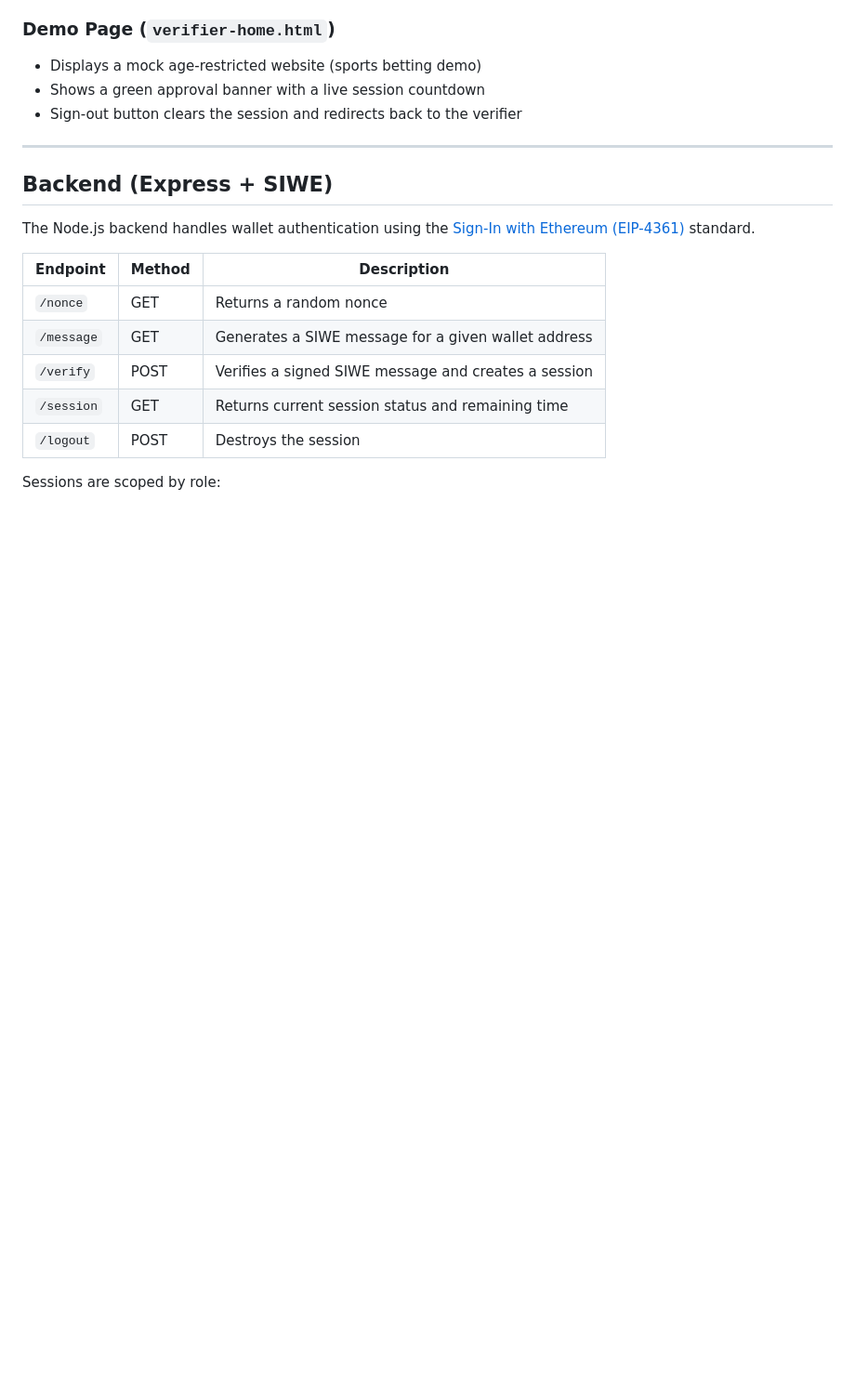
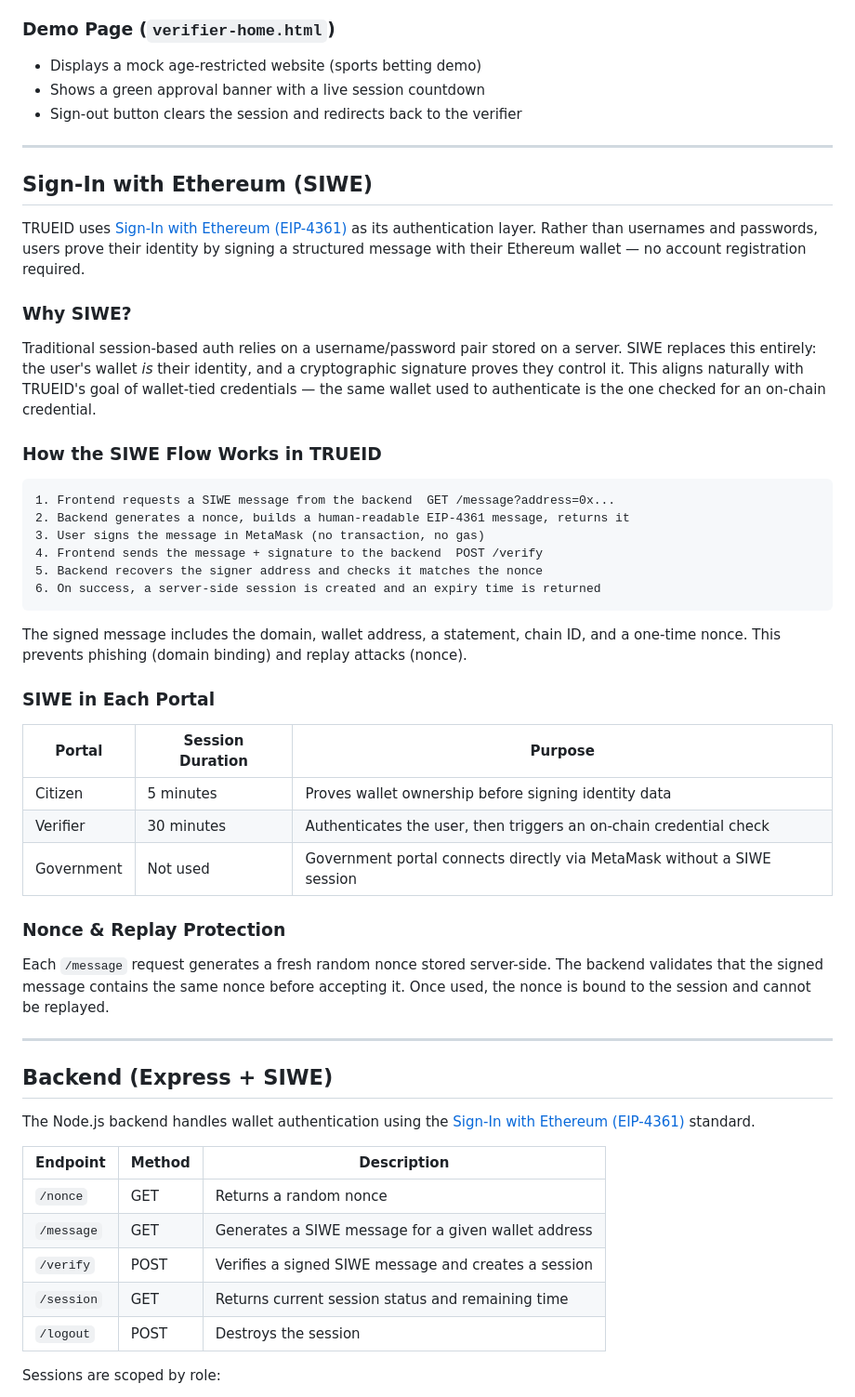
Before and after one commit to RedRadish333/TrueID, a Markdown page: README.md, the part around the change. Shown at 93% size. Rendered like a GitHub page; blank space fills up the shorter version.

Commit message:
Add Sign-In with Ethereum (SIWE) documentation
Added section on Sign-In with Ethereum (SIWE) detailing its benefits, flow, and nonce protection.

````diff
--- a/README.md
+++ b/README.md
@@ -100,6 +100,41 @@ Read-only contract used by third parties to check credentials.
 
 ---
 
+## Sign-In with Ethereum (SIWE)
+
+TRUEID uses [Sign-In with Ethereum (EIP-4361)](https://eips.ethereum.org/EIPS/eip-4361) as its authentication layer. Rather than usernames and passwords, users prove their identity by signing a structured message with their Ethereum wallet — no account registration required.
+
+### Why SIWE?
+
+Traditional session-based auth relies on a username/password pair stored on a server. SIWE replaces this entirely: the user's wallet *is* their identity, and a cryptographic signature proves they control it. This aligns naturally with TRUEID's goal of wallet-tied credentials — the same wallet used to authenticate is the one checked for an on-chain credential.
+
+### How the SIWE Flow Works in TRUEID
+
+```
+1. Frontend requests a SIWE message from the backend  GET /message?address=0x...
+2. Backend generates a nonce, builds a human-readable EIP-4361 message, returns it
+3. User signs the message in MetaMask (no transaction, no gas)
+4. Frontend sends the message + signature to the backend  POST /verify
+5. Backend recovers the signer address and checks it matches the nonce
+6. On success, a server-side session is created and an expiry time is returned
+```
+
+The signed message includes the domain, wallet address, a statement, chain ID, and a one-time nonce. This prevents phishing (domain binding) and replay attacks (nonce).
+
+### SIWE in Each Portal
+
+| Portal | Session Duration | Purpose |
+|---|---|---|
+| Citizen | 5 minutes | Proves wallet ownership before signing identity data |
+| Verifier | 30 minutes | Authenticates the user, then triggers an on-chain credential check |
+| Government | Not used | Government portal connects directly via MetaMask without a SIWE session |
+
+### Nonce & Replay Protection
+
+Each `/message` request generates a fresh random nonce stored server-side. The backend validates that the signed message contains the same nonce before accepting it. Once used, the nonce is bound to the session and cannot be replayed.
+
+---
+
 ## Backend (Express + SIWE)
 
 The Node.js backend handles wallet authentication using the [Sign-In with Ethereum (EIP-4361)](https://eips.ethereum.org/EIPS/eip-4361) standard.
````
